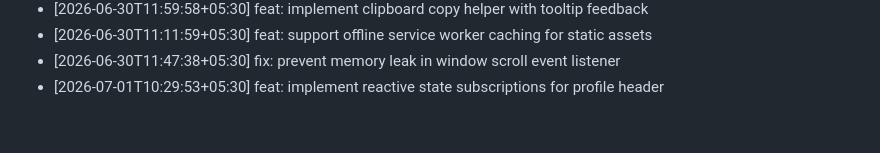
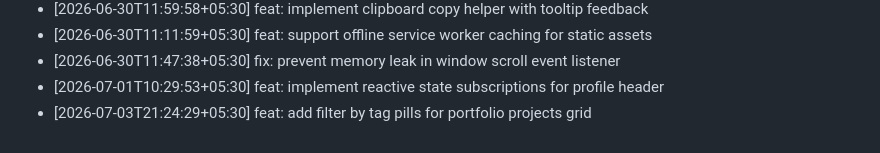
Before and after one commit to ThevinuGunawardena/ThevinuGunawardena, a Markdown page: docs/activity.md, the part around the change. Drawn GitHub-style.

Commit message:
feat: add filter by tag pills for portfolio projects grid

```diff
--- a/docs/activity.md
+++ b/docs/activity.md
@@ -693,3 +693,4 @@
 - [2026-06-30T11:11:59+05:30] feat: support offline service worker caching for static assets
 - [2026-06-30T11:47:38+05:30] fix: prevent memory leak in window scroll event listener
 - [2026-07-01T10:29:53+05:30] feat: implement reactive state subscriptions for profile header
+- [2026-07-03T21:24:29+05:30] feat: add filter by tag pills for portfolio projects grid
```
